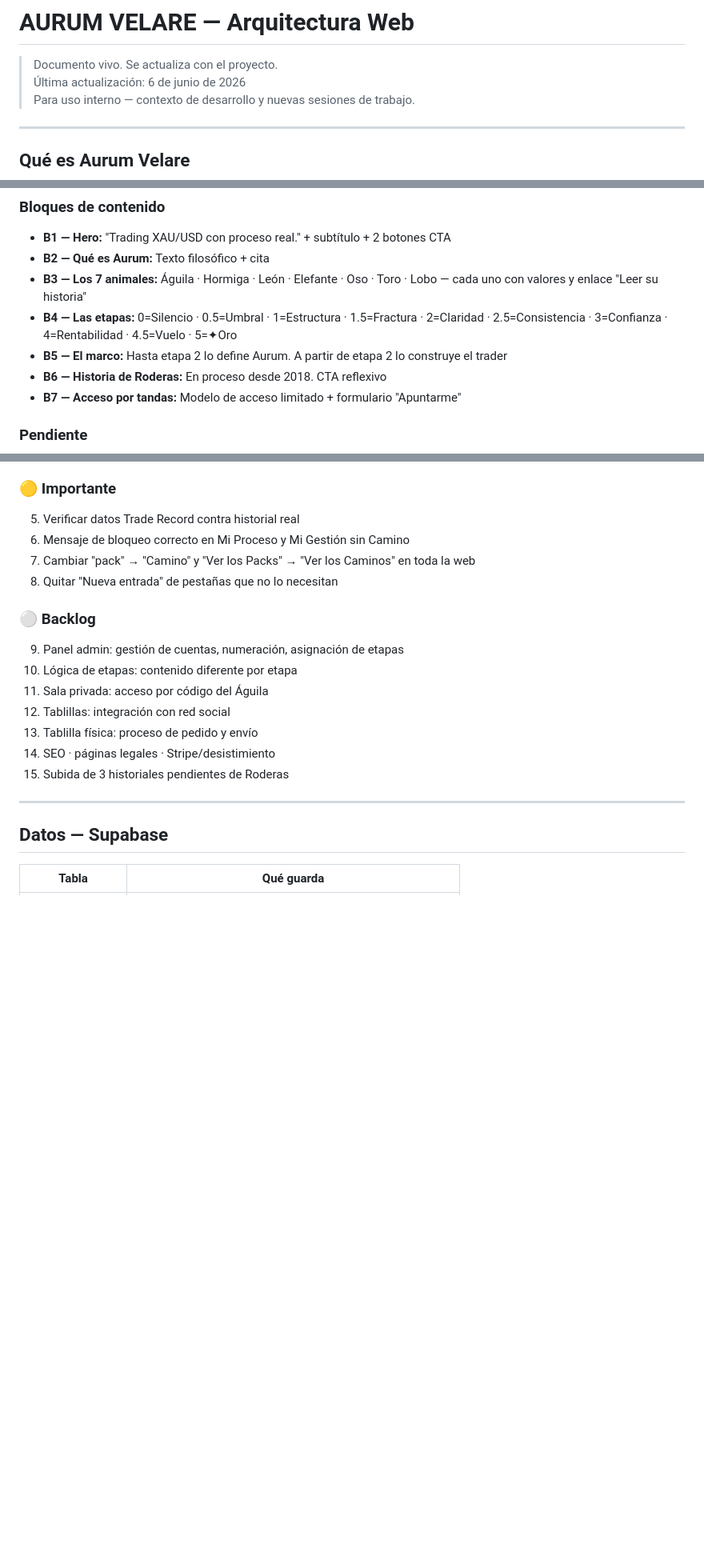
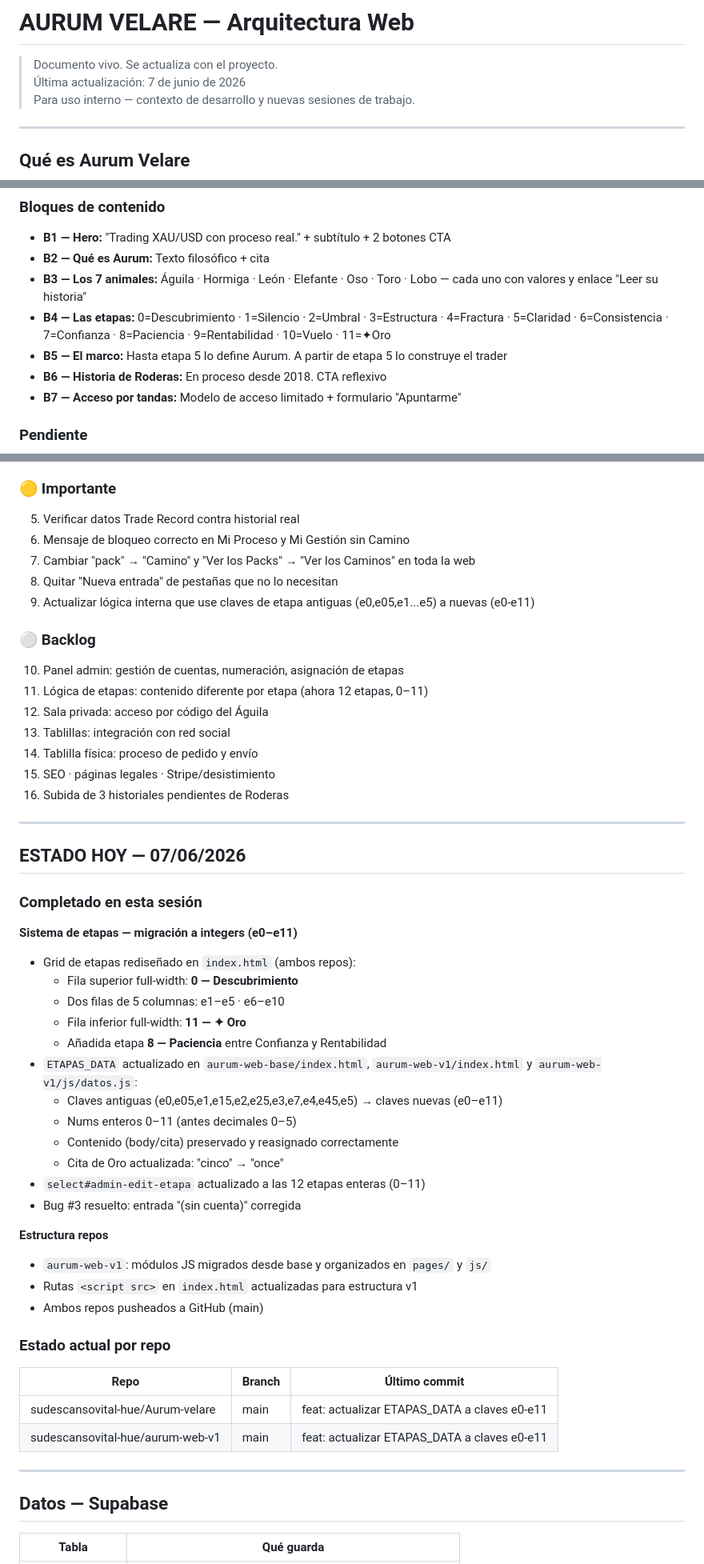
Before and after one commit to sudescansovital-hue/Aurum-velare, a Markdown page: ARQUITECTURA.md, 3 parts joined by grey strips. Shown at 80% size. GitHub-like rendering; blank space fills up the shorter version.

Commit message:
docs: actualizar arquitectura — etapas 0-11, bug #3 resuelto, estado 07/06

```diff
--- a/ARQUITECTURA.md
+++ b/ARQUITECTURA.md
@@ -1,6 +1,6 @@
 # AURUM VELARE — Arquitectura Web
 > Documento vivo. Se actualiza con el proyecto.
-> Última actualización: 6 de junio de 2026
+> Última actualización: 7 de junio de 2026
 > Para uso interno — contexto de desarrollo y nuevas sesiones de trabajo.
 
 ---
@@ -83,8 +83,8 @@ Sistema web de acompañamiento para traders de XAU/USD. No es una academia ni un
 - **B1 — Hero:** "Trading XAU/USD con proceso real." + subtítulo + 2 botones CTA
 - **B2 — Qué es Aurum:** Texto filosófico + cita
 - **B3 — Los 7 animales:** Águila · Hormiga · León · Elefante · Oso · Toro · Lobo — cada uno con valores y enlace "Leer su historia"
-- **B4 — Las etapas:** 0=Silencio · 0.5=Umbral · 1=Estructura · 1.5=Fractura · 2=Claridad · 2.5=Consistencia · 3=Confianza · 4=Rentabilidad · 4.5=Vuelo · 5=✦Oro
-- **B5 — El marco:** Hasta etapa 2 lo define Aurum. A partir de etapa 2 lo construye el trader
+- **B4 — Las etapas:** 0=Descubrimiento · 1=Silencio · 2=Umbral · 3=Estructura · 4=Fractura · 5=Claridad · 6=Consistencia · 7=Confianza · 8=Paciencia · 9=Rentabilidad · 10=Vuelo · 11=✦Oro
+- **B5 — El marco:** Hasta etapa 5 lo define Aurum. A partir de etapa 5 lo construye el trader
 - **B6 — Historia de Roderas:** En proceso desde 2018. CTA reflexivo
 - **B7 — Acceso por tandas:** Modelo de acceso limitado + formulario "Apuntarme"
 
@@ -305,15 +305,48 @@ Ranking de sala por OZT — siempre visible
 6. Mensaje de bloqueo correcto en Mi Proceso y Mi Gestión sin Camino
 7. Cambiar "pack" → "Camino" y "Ver los Packs" → "Ver los Caminos" en toda la web
 8. Quitar "Nueva entrada" de pestañas que no lo necesitan
+9. Actualizar lógica interna que use claves de etapa antiguas (e0,e05,e1...e5) a nuevas (e0-e11)
 
 ### ⚪ Backlog
-9. Panel admin: gestión de cuentas, numeración, asignación de etapas
-10. Lógica de etapas: contenido diferente por etapa
-11. Sala privada: acceso por código del Águila
-12. Tablillas: integración con red social
-13. Tablilla física: proceso de pedido y envío
-14. SEO · páginas legales · Stripe/desistimiento
-15. Subida de 3 historiales pendientes de Roderas
+10. Panel admin: gestión de cuentas, numeración, asignación de etapas
+11. Lógica de etapas: contenido diferente por etapa (ahora 12 etapas, 0–11)
+12. Sala privada: acceso por código del Águila
+13. Tablillas: integración con red social
+14. Tablilla física: proceso de pedido y envío
+15. SEO · páginas legales · Stripe/desistimiento
+16. Subida de 3 historiales pendientes de Roderas
+
+---
+
+## ESTADO HOY — 07/06/2026
+
+### Completado en esta sesión
+
+**Sistema de etapas — migración a integers (e0–e11)**
+- Grid de etapas rediseñado en `index.html` (ambos repos):
+  - Fila superior full-width: **0 — Descubrimiento**
+  - Dos filas de 5 columnas: e1–e5 · e6–e10
+  - Fila inferior full-width: **11 — ✦ Oro**
+  - Añadida etapa **8 — Paciencia** entre Confianza y Rentabilidad
+- `ETAPAS_DATA` actualizado en `aurum-web-base/index.html`, `aurum-web-v1/index.html` y `aurum-web-v1/js/datos.js`:
+  - Claves antiguas (e0,e05,e1,e15,e2,e25,e3,e7,e4,e45,e5) → claves nuevas (e0–e11)
+  - Nums enteros 0–11 (antes decimales 0–5)
+  - Contenido (body/cita) preservado y reasignado correctamente
+  - Cita de Oro actualizada: "cinco" → "once"
+- `select#admin-edit-etapa` actualizado a las 12 etapas enteras (0–11)
+- Bug #3 resuelto: entrada "(sin cuenta)" corregida
+
+**Estructura repos**
+- `aurum-web-v1`: módulos JS migrados desde base y organizados en `pages/` y `js/`
+- Rutas `<script src>` en `index.html` actualizadas para estructura v1
+- Ambos repos pusheados a GitHub (main)
+
+### Estado actual por repo
+
+| Repo | Branch | Último commit |
+|---|---|---|
+| sudescansovital-hue/Aurum-velare | main | feat: actualizar ETAPAS_DATA a claves e0-e11 |
+| sudescansovital-hue/aurum-web-v1 | main | feat: actualizar ETAPAS_DATA a claves e0-e11 |
 
 ---
 
```
Also changed, not shown: other parts of ARQUITECTURA.md (+4 -4 lines).
